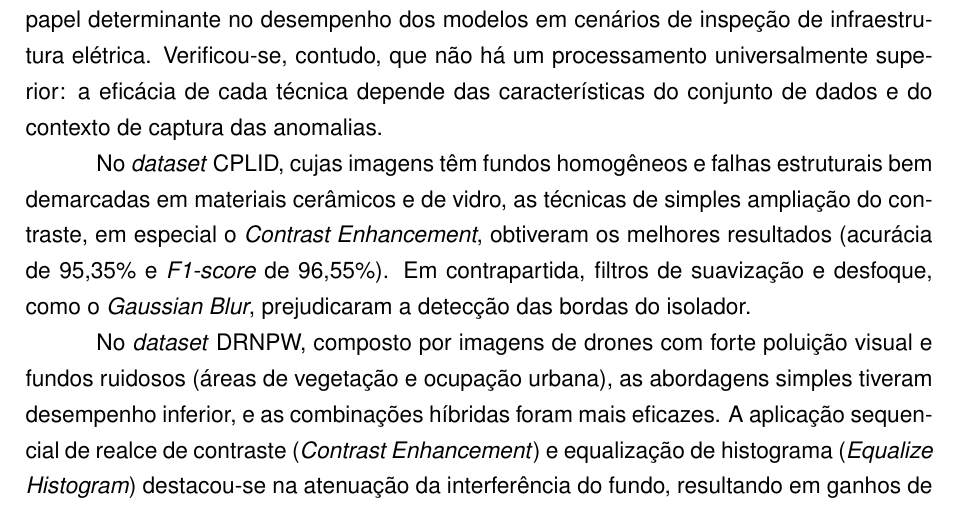
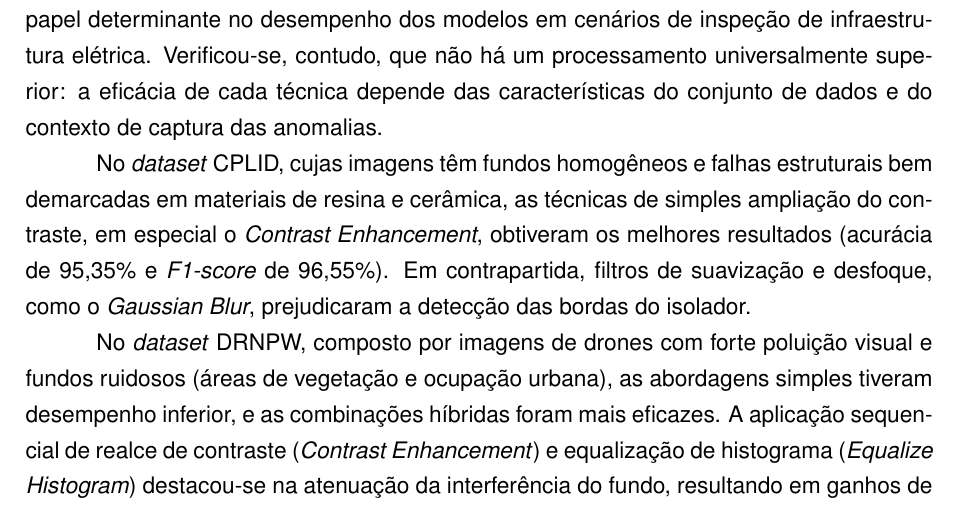
Before and after one commit to luanws/masters-thesis, a LaTeX thesis (documents/main.tex, which reads documents/chapters/conclusao.tex): part of page 79 of 86, cut so that both start at the same text. Compiled offline with pdfLaTeX.

Commit message:
fix: material description in conclusion

```diff
--- a/documents/chapters/conclusao.tex
+++ b/documents/chapters/conclusao.tex
@@ -5,7 +5,7 @@ Este trabalho propôs e avaliou uma metodologia sistemática para o aprimorament
 
 A análise dos resultados demonstrou que o pré-processamento das imagens exerce papel determinante no desempenho dos modelos em cenários de inspeção de infraestrutura elétrica. Verificou-se, contudo, que não há um processamento universalmente superior: a eficácia de cada técnica depende das características do conjunto de dados e do contexto de captura das anomalias.
 
-No \textit{dataset} CPLID, cujas imagens têm fundos homogêneos e falhas estruturais bem demarcadas em materiais cerâmicos e de vidro, as técnicas de simples ampliação do contraste, em especial o \textit{Contrast Enhancement}, obtiveram os melhores resultados (acurácia de 95,35\% e \textit{F1-score} de 96,55\%). Em contrapartida, filtros de suavização e desfoque, como o \textit{Gaussian Blur}, prejudicaram a detecção das bordas do isolador.
+No \textit{dataset} CPLID, cujas imagens têm fundos homogêneos e falhas estruturais bem demarcadas em materiais de resina e cerâmica, as técnicas de simples ampliação do contraste, em especial o \textit{Contrast Enhancement}, obtiveram os melhores resultados (acurácia de 95,35\% e \textit{F1-score} de 96,55\%). Em contrapartida, filtros de suavização e desfoque, como o \textit{Gaussian Blur}, prejudicaram a detecção das bordas do isolador.
 
 No \textit{dataset} DRNPW, composto por imagens de drones com forte poluição visual e fundos ruidosos (áreas de vegetação e ocupação urbana), as abordagens simples tiveram desempenho inferior, e as combinações híbridas foram mais eficazes. A aplicação sequencial de realce de contraste (\textit{Contrast Enhancement}) e equalização de histograma (\textit{Equalize Histogram}) destacou-se na atenuação da interferência do fundo, resultando em ganhos de acurácia e de \textit{F1-score} em relação aos modelos treinados apenas com as imagens originais.
 
```
